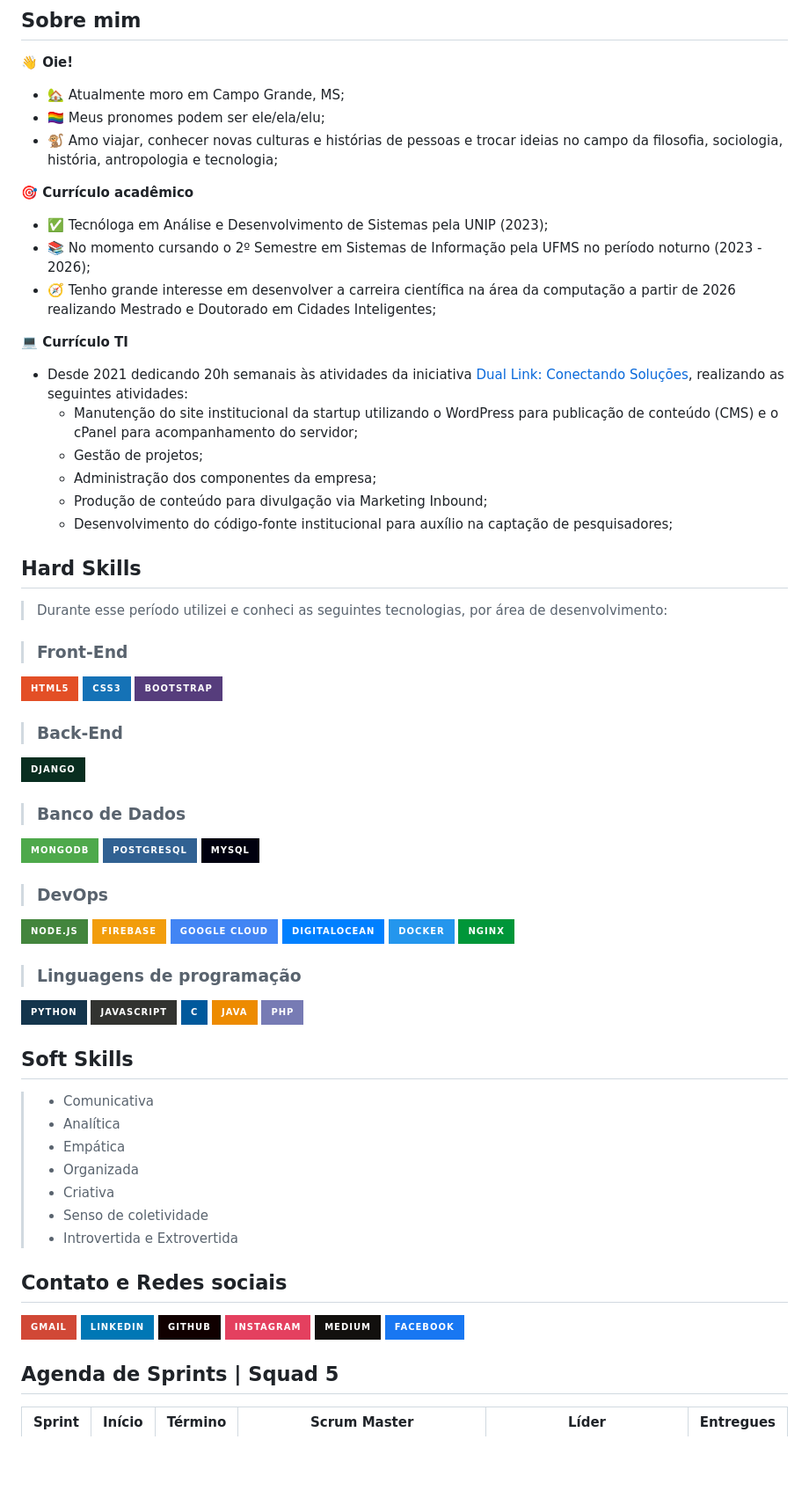
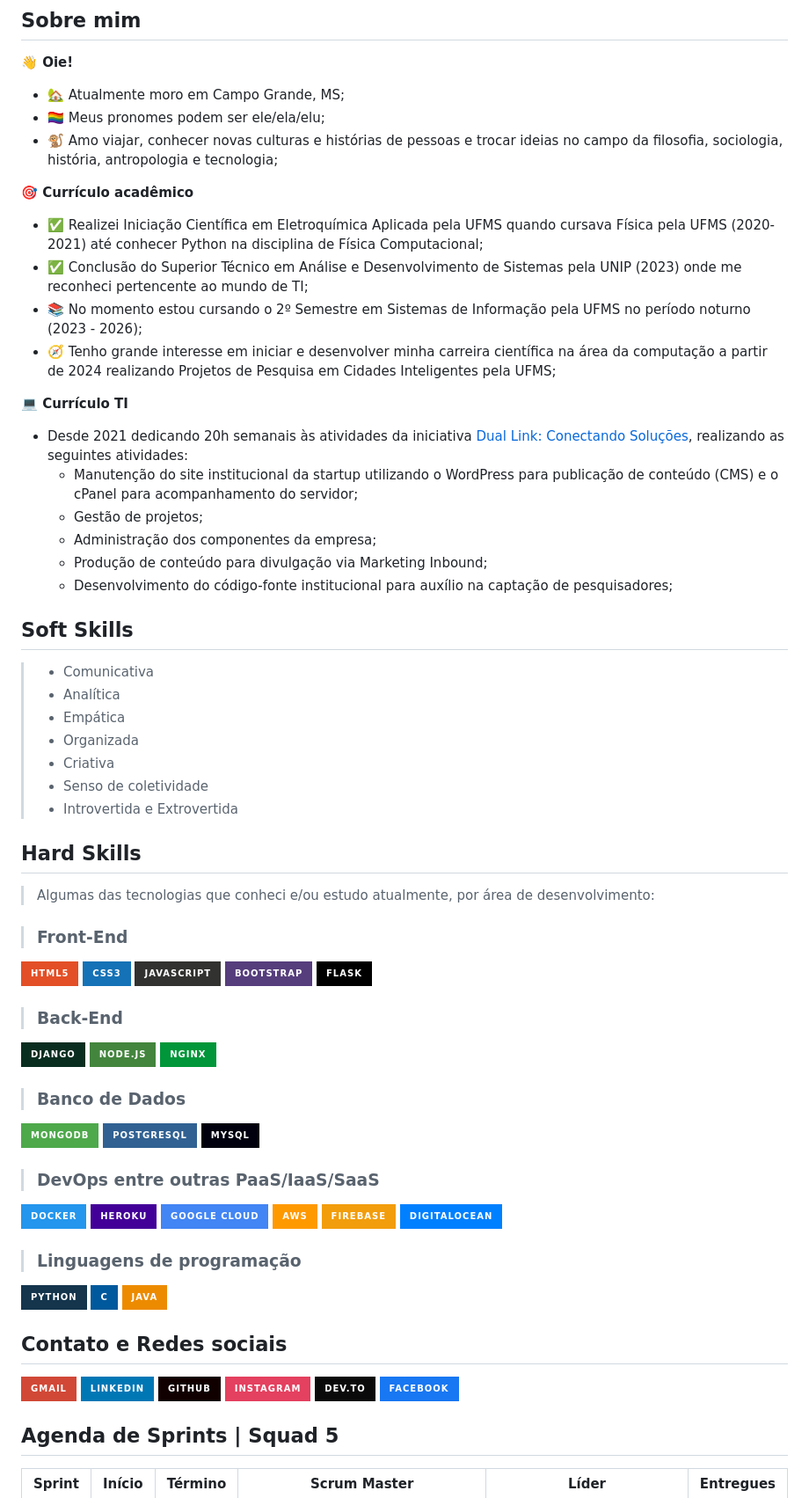
Before and after one commit to budkee/compassuol, a Markdown page: README.md, the part around one of its changes. Shown at 88% size. Rendered like a GitHub page; badges without logos; blank space fills up the shorter version.

```diff
--- a/README.md
+++ b/README.md
@@ -19,9 +19,10 @@
 
 **🎯 Currículo acadêmico**
 
-- ✅ Tecnóloga em Análise e Desenvolvimento de Sistemas pela UNIP (2023);
-- 📚 No momento cursando o 2º Semestre em Sistemas de Informação pela UFMS no período noturno (2023 - 2026);
-- 🧭 Tenho grande interesse em desenvolver a carreira científica na área da computação a partir de 2026 realizando Mestrado e Doutorado em Cidades Inteligentes;
+- ✅ Realizei Iniciação Científica em Eletroquímica Aplicada pela UFMS quando cursava Física pela UFMS (2020-2021) até conhecer Python na disciplina de Física Computacional;
+- ✅ Conclusão do Superior Técnico em Análise e Desenvolvimento de Sistemas pela UNIP (2023) onde me reconheci pertencente ao mundo de TI;
+- 📚 No momento estou cursando o 2º Semestre em Sistemas de Informação pela UFMS no período noturno (2023 - 2026);
+- 🧭 Tenho grande interesse em iniciar e desenvolver minha carreira científica na área da computação a partir de 2024 realizando Projetos de Pesquisa em Cidades Inteligentes pela UFMS;
 
 **💻 Currículo TI**
 
@@ -31,40 +32,6 @@
   - Administração dos componentes da empresa;
   - Produção de conteúdo para divulgação via Marketing Inbound;
   - Desenvolvimento do código-fonte institucional para auxílio na captação de pesquisadores;
-
-## Hard Skills
-
-> Durante esse período utilizei e conheci as seguintes tecnologias, por área de desenvolvimento:
-
-> ### Front-End
-  [![html5](https://img.shields.io/badge/HTML5-E34F26?style=for-the-badge&logo=html5&logoColor=white)](https://www.w3schools.com/html/default.asp)
-  [![css3](https://img.shields.io/badge/CSS3-1572B6?style=for-the-badge&logo=css3&logoColor=white)](https://www.w3schools.com/css/default.asp)
-  [![bootstrap](https://img.shields.io/badge/Bootstrap-563D7C?style=for-the-badge&logo=bootstrap&logoColor=white)](https://getbootstrap.com/docs/4.1/getting-started/introduction/)
->
-> ### Back-End
-  [![django](https://img.shields.io/badge/Django-092E20?style=for-the-badge&logo=django&logoColor=white)](https://docs.djangoproject.com/en/4.2/)
-
-> ### Banco de Dados
-  [![mongoDB](https://img.shields.io/badge/MongoDB-4EA94B?style=for-the-badge&logo=mongodb&logoColor=white)](https://www.mongodb.com/docs/)
-  [![postgree](https://img.shields.io/badge/PostgreSQL-316192?style=for-the-badge&logo=postgresql&logoColor=white)](https://www.postgresql.org/docs/15/index.html)
-  [![mysql](https://img.shields.io/badge/MySQL-00000F?style=for-the-badge&logo=mysql&logoColor=white)](https://docs.phpmyadmin.net/en/latest/)
-
-
-> ### DevOps
-  [![node](https://img.shields.io/badge/Node.js-43853D?style=for-the-badge&logo=node.js&logoColor=white)](https://nodejs.org/en/docs)
-  [![firebase](https://img.shields.io/badge/Firebase-F29D0C?style=for-the-badge&logo=firebase&logoColor=white)](https://firebase.google.com/docs/guides?hl=pt-br)
-  [![gcp](https://img.shields.io/badge/Google_Cloud-4285F4?style=for-the-badge&logo=google-cloud&logoColor=white)](https://googlecloudcheatsheet.withgoogle.com/)
-  [![digitalocean](https://img.shields.io/badge/DigitalOcean-0080FF?style=for-the-badge&logo=digitalocean&logoColor=white)](https://docs.digitalocean.com/products/getting-started/)
-  [![docker](https://img.shields.io/badge/Docker-2496ED?style=for-the-badge&logo=docker&logoColor=white)](https://docs.docker.com/)
-  [![nginx](https://img.shields.io/badge/Nginx-009639?style=for-the-badge&logo=nginx&logoColor=white)](https://nginx.org/en/docs/)
-
-> ### Linguagens de programação
-  [![python](https://img.shields.io/badge/Python-14354C?style=for-the-badge&logo=python&logoColor=white)](https://roadmap.sh/python)
-  [![javascript](https://img.shields.io/badge/JavaScript-323330?style=for-the-badge&logo=javascript&logoColor=F7DF1E)](https://developer.mozilla.org/pt-BR/docs/Web/JavaScript)
-  [![c](https://img.shields.io/badge/C-00599C?style=for-the-badge&logo=c&logoColor=white)](https://www.geeksforgeeks.org/c-programming-language/?ref=outind)
-  [![java](https://img.shields.io/badge/Java-ED8B00?style=for-the-badge&logo=java&logoColor=white)](https://dev.java/learn/)
-  [![php](https://img.shields.io/badge/PHP-777BB4?style=for-the-badge&logo=php&logoColor=white)](https://www.php.net/manual/pt_BR/)
-
 
 ## Soft Skills
 
@@ -76,15 +43,49 @@
 > - Senso de coletividade
 > - Introvertida e Extrovertida
 
+## Hard Skills
+
+> Algumas das tecnologias que conheci e/ou estudo atualmente, por área de desenvolvimento:
+
+> ### Front-End
+  [![html5](https://img.shields.io/badge/HTML5-E34F26?style=for-the-badge&logo=html5&logoColor=white)](https://www.w3schools.com/html/default.asp)
+  [![css3](https://img.shields.io/badge/CSS3-1572B6?style=for-the-badge&logo=css3&logoColor=white)](https://www.w3schools.com/css/default.asp)
+  [![javascript](https://img.shields.io/badge/JavaScript-323330?style=for-the-badge&logo=javascript&logoColor=F7DF1E)](https://developer.mozilla.org/pt-BR/docs/Web/JavaScript)
+  [![bootstrap](https://img.shields.io/badge/Bootstrap-563D7C?style=for-the-badge&logo=bootstrap&logoColor=white)](https://getbootstrap.com/docs/4.1/getting-started/introduction/)
+  ![flask](https://img.shields.io/badge/flask-%23000.svg?style=for-the-badge&logo=flask&logoColor=white)
+
+> ### Back-End
+  [![django](https://img.shields.io/badge/Django-092E20?style=for-the-badge&logo=django&logoColor=white)](https://docs.djangoproject.com/en/4.2/)
+  [![node](https://img.shields.io/badge/Node.js-43853D?style=for-the-badge&logo=node.js&logoColor=white)](https://nodejs.org/en/docs)
+  [![nginx](https://img.shields.io/badge/Nginx-009639?style=for-the-badge&logo=nginx&logoColor=white)](https://nginx.org/en/docs/)
+
+> ### Banco de Dados
+  [![mongoDB](https://img.shields.io/badge/MongoDB-4EA94B?style=for-the-badge&logo=mongodb&logoColor=white)](https://www.mongodb.com/docs/)
+  [![postgree](https://img.shields.io/badge/PostgreSQL-316192?style=for-the-badge&logo=postgresql&logoColor=white)](https://www.postgresql.org/docs/15/index.html)
+  [![mysql](https://img.shields.io/badge/MySQL-00000F?style=for-the-badge&logo=mysql&logoColor=white)](https://docs.phpmyadmin.net/en/latest/)
+
+> ### DevOps entre outras PaaS/IaaS/SaaS
+
+  [![docker](https://img.shields.io/badge/Docker-2496ED?style=for-the-badge&logo=docker&logoColor=white)](https://docs.docker.com/)
+  ![heroku](https://img.shields.io/badge/heroku-%23430098.svg?style=for-the-badge&logo=heroku&logoColor=white)
+  [![gcp](https://img.shields.io/badge/Google_Cloud-4285F4?style=for-the-badge&logo=google-cloud&logoColor=white)](https://googlecloudcheatsheet.withgoogle.com/)
+  ![aws](https://img.shields.io/badge/AWS-%23FF9900.svg?style=for-the-badge&logo=amazon-aws&logoColor=white)
+  [![firebase](https://img.shields.io/badge/Firebase-F29D0C?style=for-the-badge&logo=firebase&logoColor=white)](https://firebase.google.com/docs/guides?hl=pt-br)
+  [![digitalocean](https://img.shields.io/badge/DigitalOcean-0080FF?style=for-the-badge&logo=digitalocean&logoColor=white)](https://docs.digitalocean.com/products/getting-started/)
+
+> ### Linguagens de programação
+  [![python](https://img.shields.io/badge/Python-14354C?style=for-the-badge&logo=python&logoColor=white)](https://roadmap.sh/python)
+  [![c](https://img.shields.io/badge/C-00599C?style=for-the-badge&logo=c&logoColor=white)](https://www.geeksforgeeks.org/c-programming-language/?ref=outind)
+  [![java](https://img.shields.io/badge/Java-ED8B00?style=for-the-badge&logo=java&logoColor=white)](https://dev.java/learn/)
+
 ## Contato e Redes sociais
 
   [![gmail](https://img.shields.io/badge/Gmail-D14836?style=for-the-badge&logo=gmail&logoColor=white)](mailto:camila.budke@gmail.com)
   [![linkedin](https://img.shields.io/badge/LinkedIn-0077B5?style=for-the-badge&logo=linkedin&logoColor=white)](https://www.linkedin.com/in/camilabudke/)
   [![github](https://img.shields.io/badge/GitHub-100000?style=for-the-badge&logo=github&logoColor=white)](https://github.com/budkee)
   [![instagram](https://img.shields.io/badge/Instagram-E4405F?style=for-the-badge&logo=instagram&logoColor=white)](https://www.instagram.com/budke_/)
-  [![medium](https://img.shields.io/badge/Medium-12100E?style=for-the-badge&logo=medium&logoColor=white)](https://medium.com/@siriusb)
+  [![Dev.to blog](https://img.shields.io/badge/dev.to-0A0A0A?style=for-the-badge&logo=dev.to&logoColor=white)](https://dev.to/budkee)
   [![facebook](https://img.shields.io/badge/Facebook-1877F2?style=for-the-badge&logo=facebook&logoColor=white)](https://www.facebook.com/camila.budke/)
-
 
 ## Agenda de Sprints | Squad 5
 
```
Also changed, not shown: other parts of README.md (+17 -2 lines).
